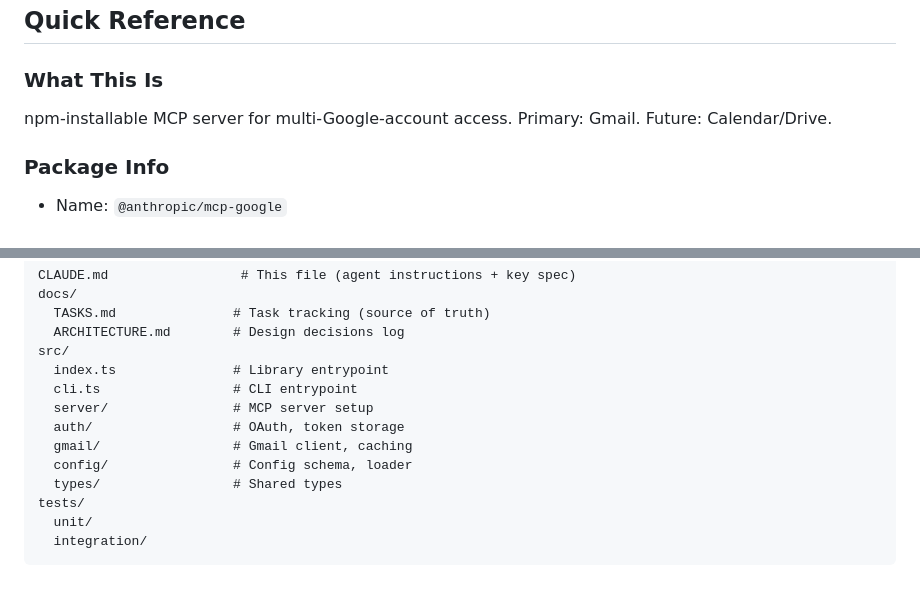
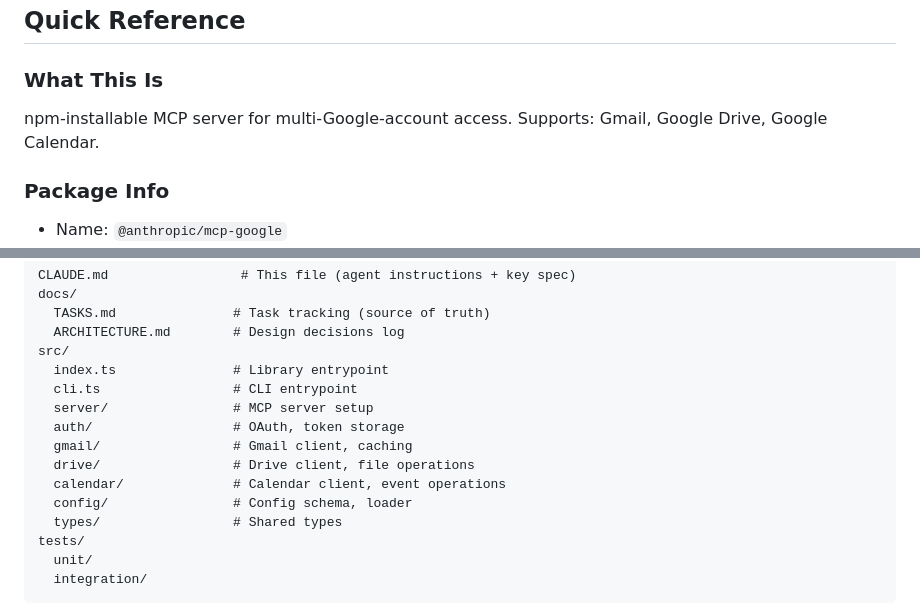
Before and after one commit to bkbaheti/google-multi-account-mcp, a Markdown page: CLAUDE.md, 2 parts joined by grey strips. GitHub-like rendering; blank space fills up the shorter version.

```diff
--- a/CLAUDE.md
+++ b/CLAUDE.md
@@ -3,7 +3,7 @@
 ## Quick Reference
 
 ### What This Is
-npm-installable MCP server for multi-Google-account access. Primary: Gmail. Future: Calendar/Drive.
+npm-installable MCP server for multi-Google-account access. Supports: Gmail, Google Drive, Google Calendar.
 
 ### Package Info
 - Name: `@anthropic/mcp-google`
@@ -146,6 +175,8 @@ src/
   server/                # MCP server setup
   auth/                  # OAuth, token storage
   gmail/                 # Gmail client, caching
+  drive/                 # Drive client, file operations
+  calendar/              # Calendar client, event operations
   config/                # Config schema, loader
   types/                 # Shared types
 tests/
```
Also changed, not shown: other parts of CLAUDE.md (+30 -1 lines), docs/TASKS.md (+22 -1 lines).
